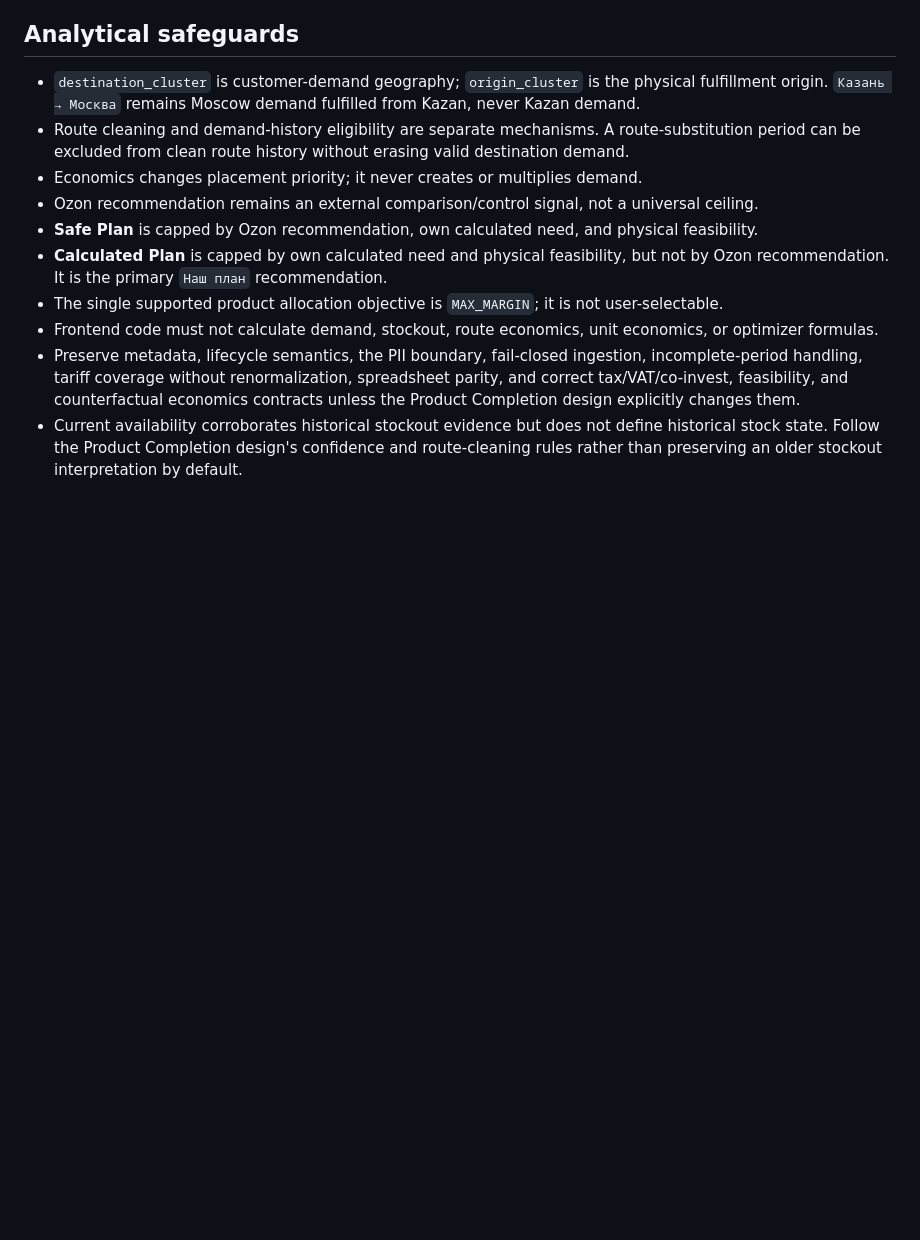
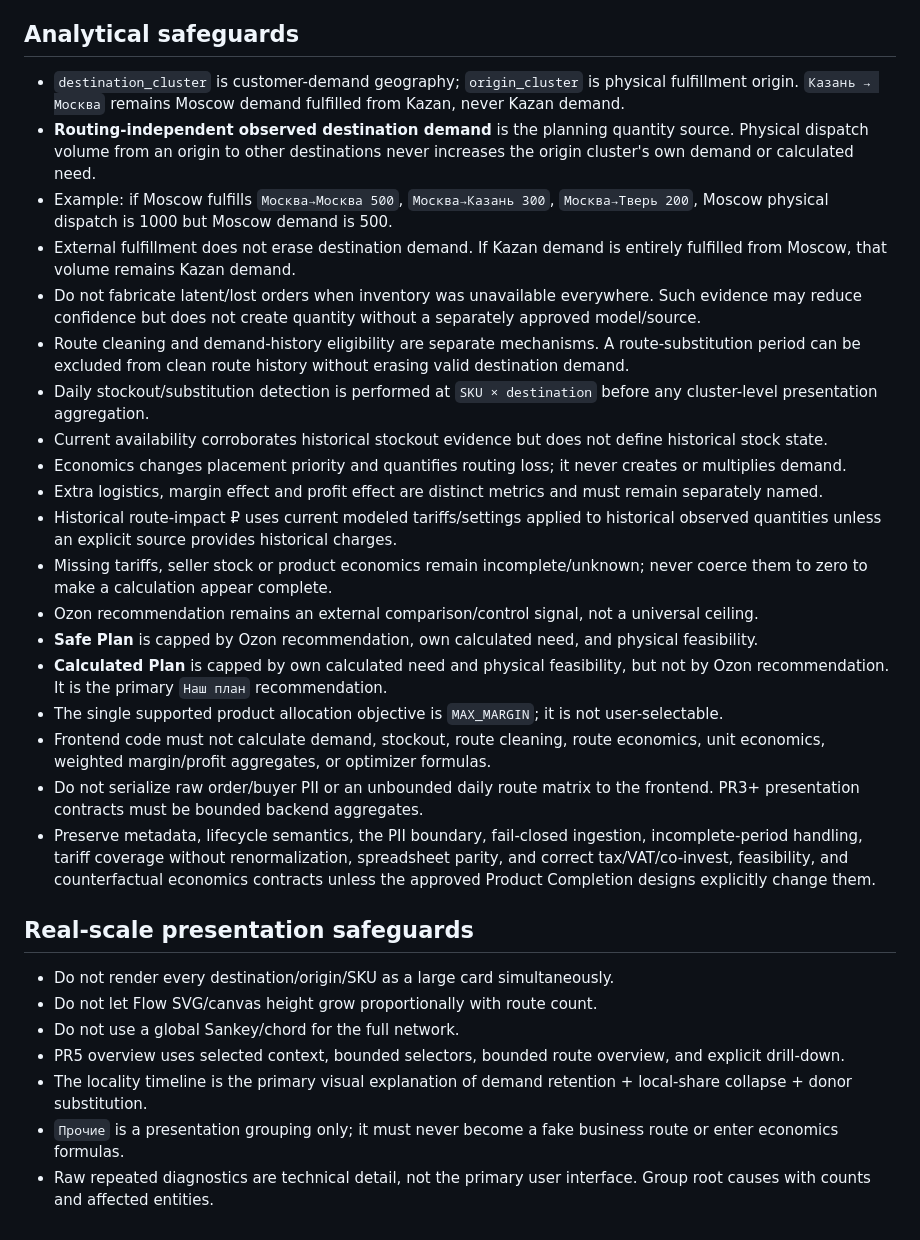
Before and after one commit to vgvolmax/sklad_ozon, a Markdown page: AGENTS.md, the part around one of its changes. Rendered like a GitHub page; blank space fills up the shorter version.

```diff
--- a/AGENTS.md
+++ b/AGENTS.md
@@ -80,28 +68,32 @@ the persistence boundary.
 
 ## Analytical safeguards
 
-- `destination_cluster` is customer-demand geography; `origin_cluster` is the
-  physical fulfillment origin. `Казань → Москва` remains Moscow demand fulfilled
-  from Kazan, never Kazan demand.
-- Route cleaning and demand-history eligibility are separate mechanisms. A
-  route-substitution period can be excluded from clean route history without
-  erasing valid destination demand.
-- Economics changes placement priority; it never creates or multiplies demand.
-- Ozon recommendation remains an external comparison/control signal, not a
-  universal ceiling.
-- **Safe Plan** is capped by Ozon recommendation, own calculated need, and
-  physical feasibility.
-- **Calculated Plan** is capped by own calculated need and physical feasibility,
-  but not by Ozon recommendation. It is the primary `Наш план` recommendation.
+- `destination_cluster` is customer-demand geography; `origin_cluster` is physical fulfillment origin. `Казань → Москва` remains Moscow demand fulfilled from Kazan, never Kazan demand.
+- **Routing-independent observed destination demand** is the planning quantity source. Physical dispatch volume from an origin to other destinations never increases the origin cluster's own demand or calculated need.
+- Example: if Moscow fulfills `Москва→Москва 500`, `Москва→Казань 300`, `Москва→Тверь 200`, Moscow physical dispatch is 1000 but Moscow demand is 500.
+- External fulfillment does not erase destination demand. If Kazan demand is entirely fulfilled from Moscow, that volume remains Kazan demand.
+- Do not fabricate latent/lost orders when inventory was unavailable everywhere. Such evidence may reduce confidence but does not create quantity without a separately approved model/source.
+- Route cleaning and demand-history eligibility are separate mechanisms. A route-substitution period can be excluded from clean route history without erasing valid destination demand.
+- Daily stockout/substitution detection is performed at `SKU × destination` before any cluster-level presentation aggregation.
+- Current availability corroborates historical stockout evidence but does not define historical stock state.
+- Economics changes placement priority and quantifies routing loss; it never creates or multiplies demand.
+- Extra logistics, margin effect and profit effect are distinct metrics and must remain separately named.
+- Historical route-impact ₽ uses current modeled tariffs/settings applied to historical observed quantities unless an explicit source provides historical charges.
+- Missing tariffs, seller stock or product economics remain incomplete/unknown; never coerce them to zero to make a calculation appear complete.
+- Ozon recommendation remains an external comparison/control signal, not a universal ceiling.
+- **Safe Plan** is capped by Ozon recommendation, own calculated need, and physical feasibility.
+- **Calculated Plan** is capped by own calculated need and physical feasibility, but not by Ozon recommendation. It is the primary `Наш план` recommendation.
 - The single supported product allocation objective is `MAX_MARGIN`; it is not user-selectable.
-- Frontend code must not calculate demand, stockout, route economics, unit
-  economics, or optimizer formulas.
-- Preserve metadata, lifecycle semantics, the PII boundary, fail-closed
-  ingestion, incomplete-period handling, tariff coverage without
-  renormalization, spreadsheet parity, and correct tax/VAT/co-invest,
-  feasibility, and counterfactual economics contracts unless the Product
-  Completion design explicitly changes them.
-- Current availability corroborates historical stockout evidence but does not
-  define historical stock state. Follow the Product Completion design's
-  confidence and route-cleaning rules rather than preserving an older stockout
-  interpretation by default.
+- Frontend code must not calculate demand, stockout, route cleaning, route economics, unit economics, weighted margin/profit aggregates, or optimizer formulas.
+- Do not serialize raw order/buyer PII or an unbounded daily route matrix to the frontend. PR3+ presentation contracts must be bounded backend aggregates.
+- Preserve metadata, lifecycle semantics, the PII boundary, fail-closed ingestion, incomplete-period handling, tariff coverage without renormalization, spreadsheet parity, and correct tax/VAT/co-invest, feasibility, and counterfactual economics contracts unless the approved Product Completion designs explicitly change them.
+
+## Real-scale presentation safeguards
+
+- Do not render every destination/origin/SKU as a large card simultaneously.
+- Do not let Flow SVG/canvas height grow proportionally with route count.
+- Do not use a global Sankey/chord for the full network.
+- PR5 overview uses selected context, bounded selectors, bounded route overview, and explicit drill-down.
+- The locality timeline is the primary visual explanation of demand retention + local-share collapse + donor substitution.
+- `Прочие` is a presentation grouping only; it must never become a fake business route or enter economics formulas.
+- Raw repeated diagnostics are technical detail, not the primary user interface. Group root causes with counts and affected entities.
```
Also changed, not shown: other parts of AGENTS.md (+32 -44 lines).
